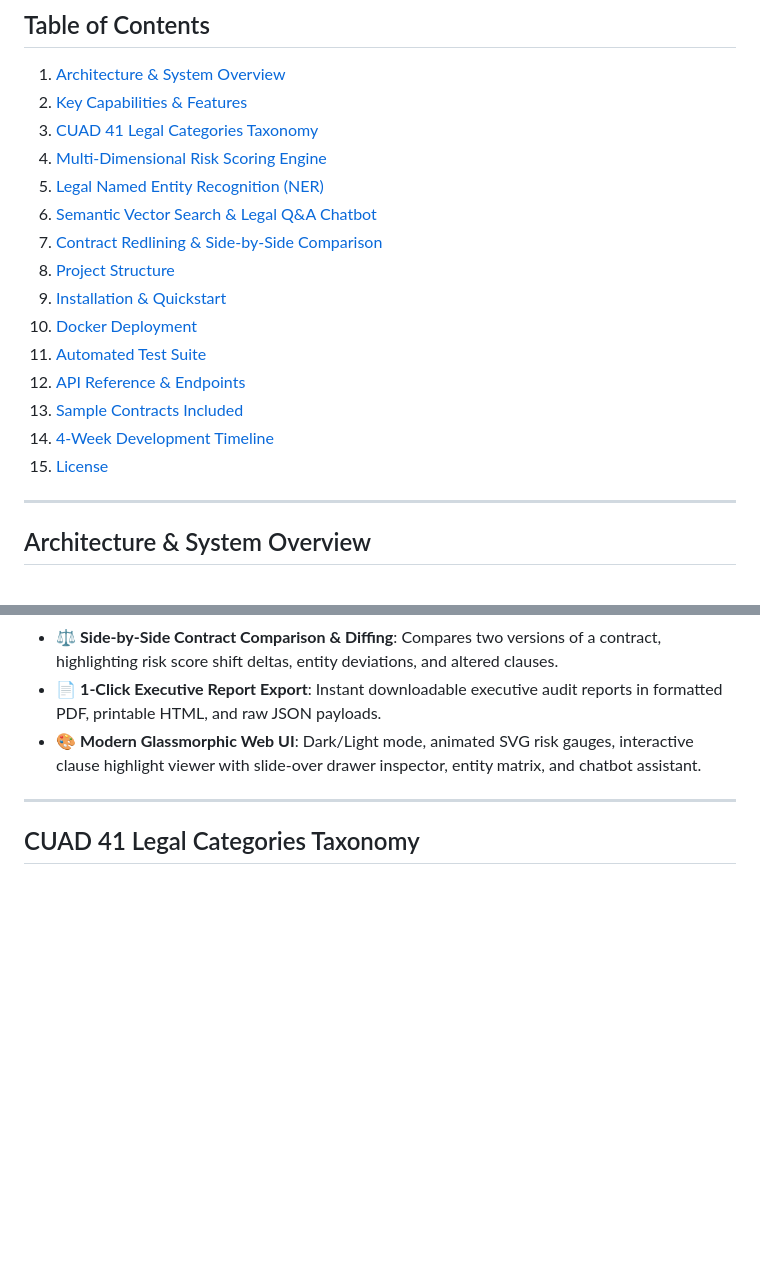
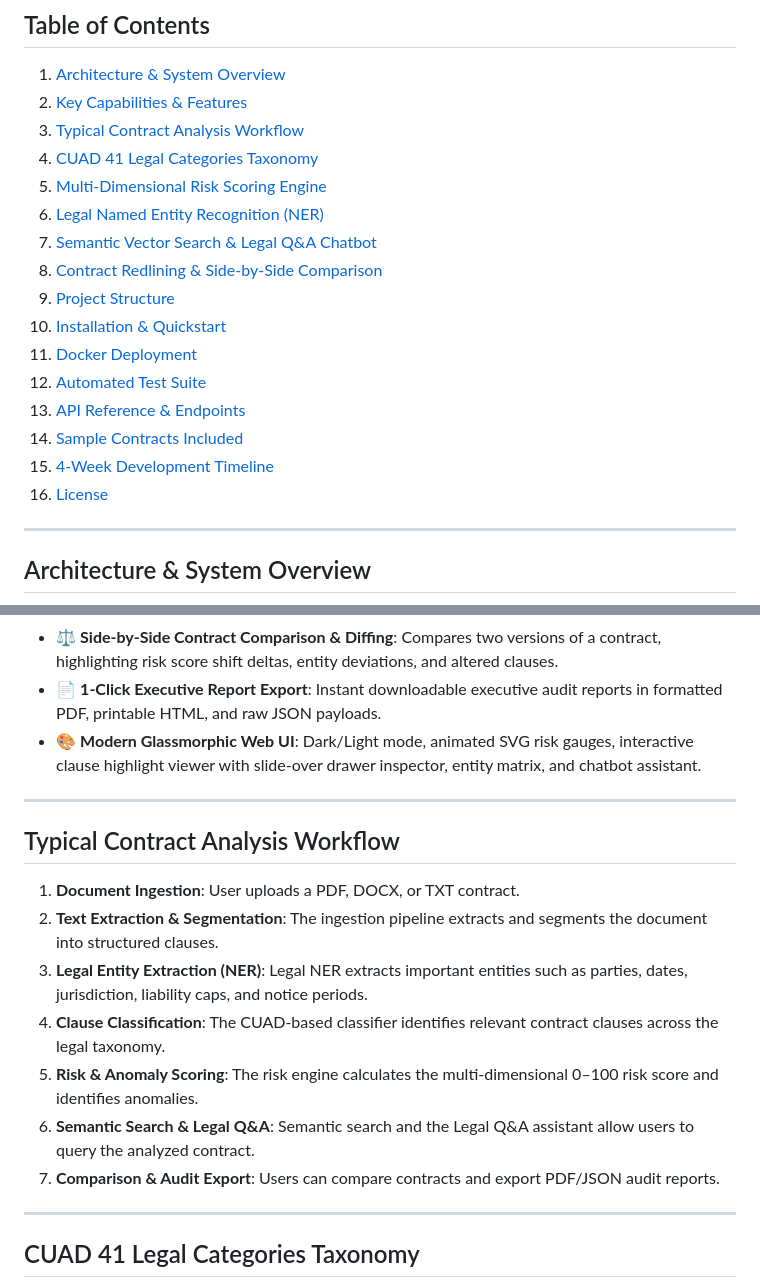
Before and after one commit to Mayank12348487487/-AI-Powered-Contract-Intelligence-Risk-Scoring-, a Markdown page: README.md, 2 parts joined by grey strips. Drawn GitHub-style; blank space fills up the shorter version.

Commit message:
docs: add typical contract analysis workflow to README

```diff
--- a/README.md
+++ b/README.md
@@ -15,19 +15,20 @@ Designed for iterative enhancement, testing, and deployment through Docker.
 ## Table of Contents
 1. [Architecture & System Overview](#architecture--system-overview)
 2. [Key Capabilities & Features](#key-capabilities--features)
-3. [CUAD 41 Legal Categories Taxonomy](#cuad-41-legal-categories-taxonomy)
-4. [Multi-Dimensional Risk Scoring Engine](#multi-dimensional-risk-scoring-engine)
-5. [Legal Named Entity Recognition (NER)](#legal-named-entity-recognition-ner)
-6. [Semantic Vector Search & Legal Q&A Chatbot](#semantic-vector-search--legal-qa-chatbot)
-7. [Contract Redlining & Side-by-Side Comparison](#contract-redlining--side-by-side-comparison)
-8. [Project Structure](#project-structure)
-9. [Installation & Quickstart](#installation--quickstart)
-10. [Docker Deployment](#docker-deployment)
-11. [Automated Test Suite](#automated-test-suite)
-12. [API Reference & Endpoints](#api-reference--endpoints)
-13. [Sample Contracts Included](#sample-contracts-included)
-14. [4-Week Development Timeline](#4-week-development-timeline)
-15. [License](#license)
+3. [Typical Contract Analysis Workflow](#typical-contract-analysis-workflow)
+4. [CUAD 41 Legal Categories Taxonomy](#cuad-41-legal-categories-taxonomy)
+5. [Multi-Dimensional Risk Scoring Engine](#multi-dimensional-risk-scoring-engine)
+6. [Legal Named Entity Recognition (NER)](#legal-named-entity-recognition-ner)
+7. [Semantic Vector Search & Legal Q&A Chatbot](#semantic-vector-search--legal-qa-chatbot)
+8. [Contract Redlining & Side-by-Side Comparison](#contract-redlining--side-by-side-comparison)
+9. [Project Structure](#project-structure)
+10. [Installation & Quickstart](#installation--quickstart)
+11. [Docker Deployment](#docker-deployment)
+12. [Automated Test Suite](#automated-test-suite)
+13. [API Reference & Endpoints](#api-reference--endpoints)
+14. [Sample Contracts Included](#sample-contracts-included)
+15. [4-Week Development Timeline](#4-week-development-timeline)
+16. [License](#license)
 
 ---
 
@@ -84,6 +85,18 @@ flowchart TB
 - ⚖️ **Side-by-Side Contract Comparison & Diffing**: Compares two versions of a contract, highlighting risk score shift deltas, entity deviations, and altered clauses.
 - 📄 **1-Click Executive Report Export**: Instant downloadable executive audit reports in formatted PDF, printable HTML, and raw JSON payloads.
 - 🎨 **Modern Glassmorphic Web UI**: Dark/Light mode, animated SVG risk gauges, interactive clause highlight viewer with slide-over drawer inspector, entity matrix, and chatbot assistant.
+
+---
+
+## Typical Contract Analysis Workflow
+
+1. **Document Ingestion**: User uploads a PDF, DOCX, or TXT contract.
+2. **Text Extraction & Segmentation**: The ingestion pipeline extracts and segments the document into structured clauses.
+3. **Legal Entity Extraction (NER)**: Legal NER extracts important entities such as parties, dates, jurisdiction, liability caps, and notice periods.
+4. **Clause Classification**: The CUAD-based classifier identifies relevant contract clauses across the legal taxonomy.
+5. **Risk & Anomaly Scoring**: The risk engine calculates the multi-dimensional 0–100 risk score and identifies anomalies.
+6. **Semantic Search & Legal Q&A**: Semantic search and the Legal Q&A assistant allow users to query the analyzed contract.
+7. **Comparison & Audit Export**: Users can compare contracts and export PDF/JSON audit reports.
 
 ---
 
```
